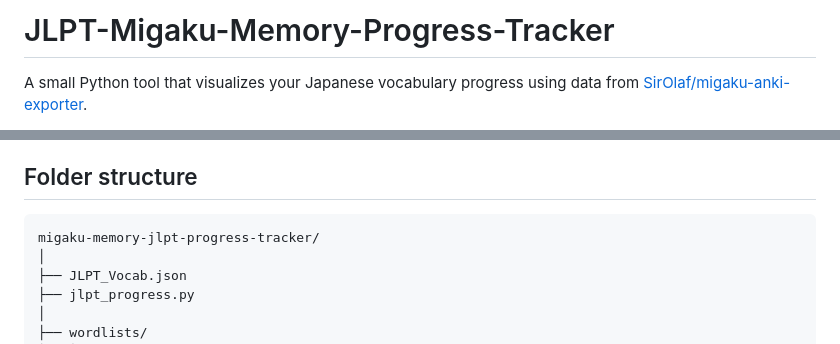
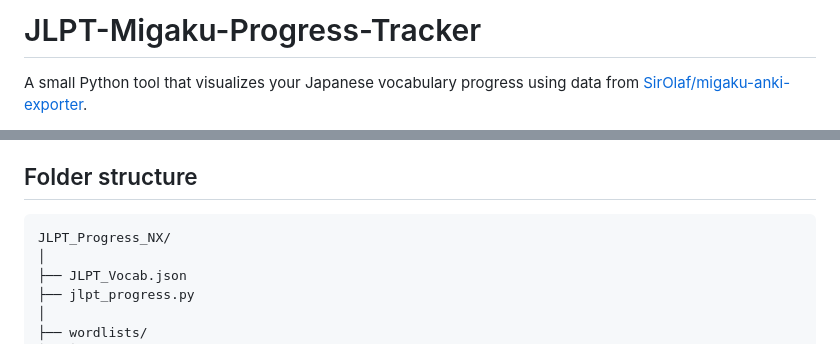
Before and after one commit to FerchusGames/JLPT-Migaku-Progress-Tracker, a Markdown page: README.md, 2 parts joined by grey strips. Rendered like a GitHub page.

Commit message:
Rename project and update download links
Updated project name and links in README.

````diff
--- a/README.md
+++ b/README.md
@@ -1,4 +1,4 @@
-# JLPT-Migaku-Memory-Progress-Tracker
+# JLPT-Migaku-Progress-Tracker
 
 A small Python tool that visualizes your Japanese vocabulary progress using data from [SirOlaf/migaku-anki-exporter](https://github.com/SirOlaf/migaku-anki-exporter).
 
@@ -16,7 +16,7 @@ It compares your exported Migaku wordlists with a JLPT vocabulary file and shows
 ## Folder structure
 
 ```
-migaku-memory-jlpt-progress-tracker/
+JLPT_Progress_NX/
 │
 ├── JLPT_Vocab.json
 ├── jlpt_progress.py
````
Also changed, not shown: other parts of README.md (+1 -1 lines).
